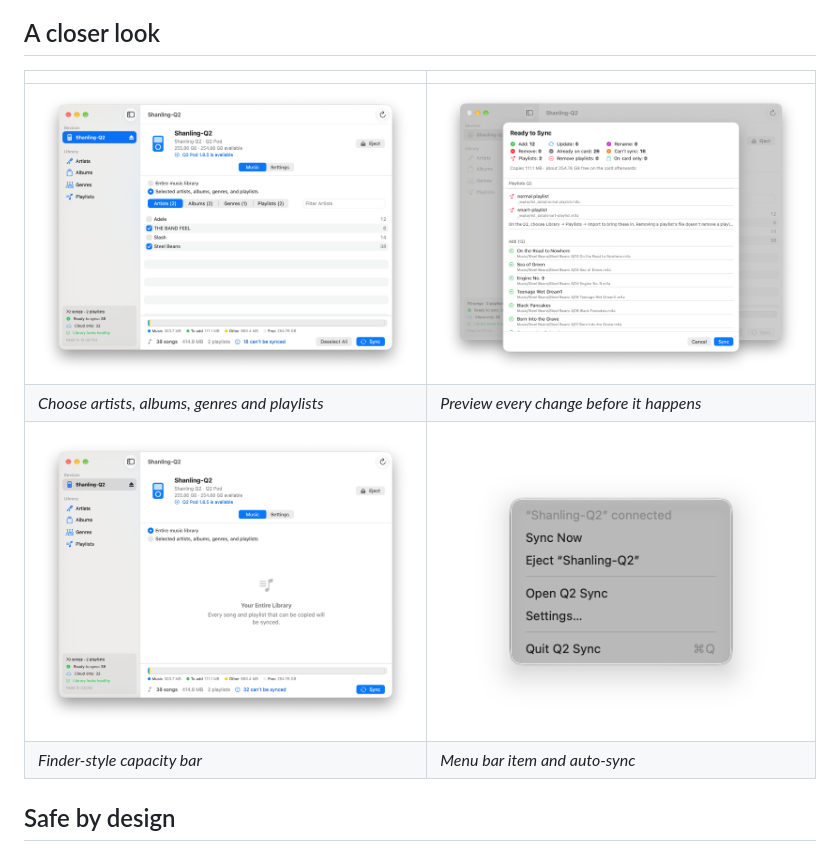
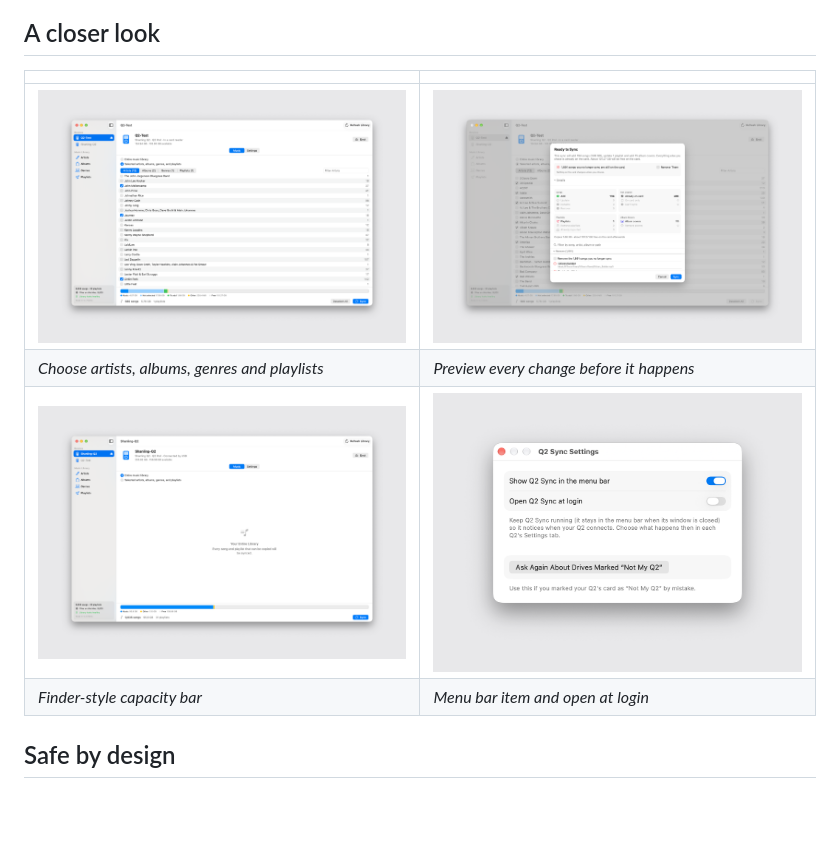
Before and after one commit to PaleoLabs/Q2-Sync, a Markdown page: README.md, the part around the change. Drawn GitHub-style; pictures changed too: docs/images/app-settings.png (added), docs/images/capacity-bar.png, docs/images/device-music.png; blank space fills up the shorter version.

Commit message:
Replace README screenshots
New hero, music selection, sync preview and capacity bar images from the
current app. The menu bar shot is replaced by the Q2 Sync settings window.

Co-Authored-By: Claude Opus 5.5 <noreply@anthropic.com>
Claude-Session: https://claude.ai/code/session_012jzYNnTRjKeYzxLLwNNUbb

```diff
--- a/README.md
+++ b/README.md
@@ -117,8 +117,8 @@ your Mac, or delete it.
 | --- | --- |
 | ![Choosing what to sync](docs/images/device-music.png) | ![Sync preview](docs/images/sync-preview.png) |
 | *Choose artists, albums, genres and playlists* | *Preview every change before it happens* |
-| ![Capacity bar](docs/images/capacity-bar.png) | ![Menu bar](docs/images/menu-bar.png) |
-| *Finder-style capacity bar* | *Menu bar item and auto-sync* |
+| ![Capacity bar](docs/images/capacity-bar.png) | ![Q2 Sync settings](docs/images/app-settings.png) |
+| *Finder-style capacity bar* | *Menu bar item and open at login* |
 
 ## Safe by design
 
```
Also changed, not shown: 1 other file.
